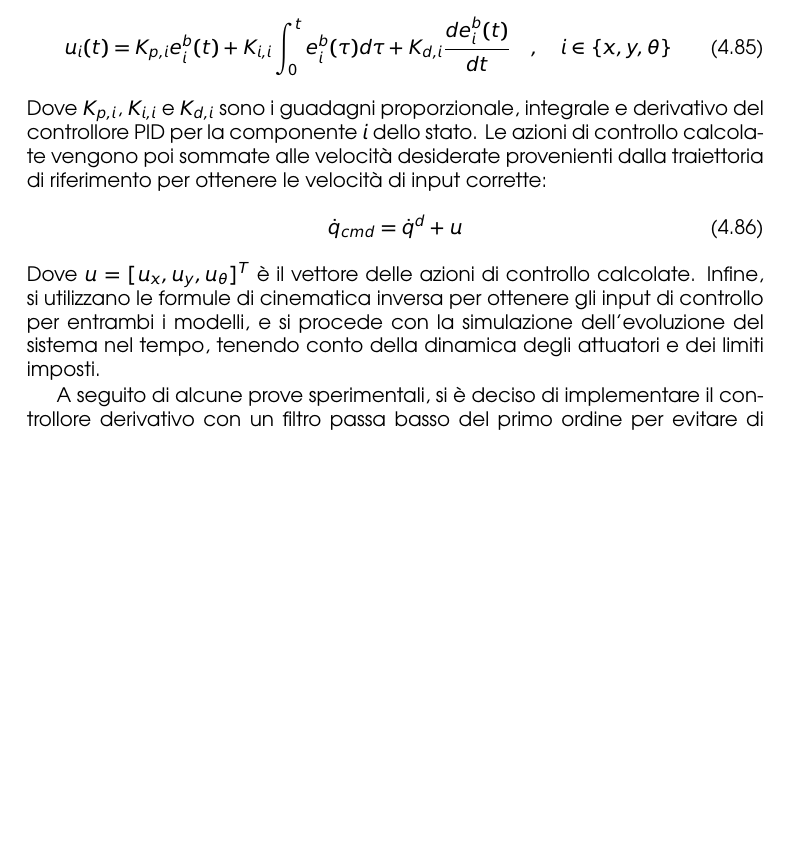
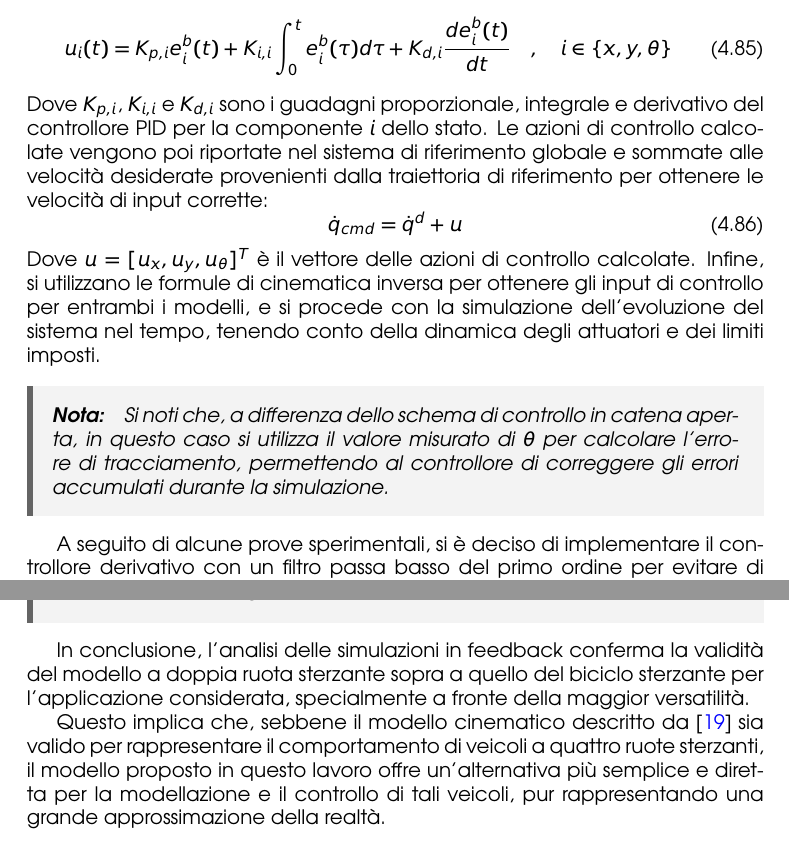
Before and after one commit to effibot/thesis_latex, a LaTeX thesis (main.tex, which reads chapters/4-modello-cinematico.tex): part of page 67 of 74 before the commit and two parts of pages 67 and 69 of 74 after it, the two joined at a grey line, cut so that both start at the same text, the shorter picture padded with empty space. Compiled offline with pdfLaTeX.

Commit message:
adjusting cap 4 after merging

```diff
--- a/chapters/4-modello-cinematico.tex
+++ b/chapters/4-modello-cinematico.tex
@@ -812,11 +812,14 @@ Successivamente, si calcolano le azioni di controllo sulla singola componente de
 \begin{equation}\label{eq:pid_control_law}
     u_i(t) = K_{p,i} e_i^b(t) + K_{i,i} \int_0^t e_i^b(\tau) d\tau + K_{d,i} \frac{d e_i^b(t)}{dt} \quad , \quad i \in \{x,y,\theta\}
 \end{equation}
-Dove $K_{p,i}$, $K_{i,i}$ e $K_{d,i}$ sono i guadagni proporzionale, integrale e derivativo del controllore PID per la componente $i$ dello stato. Le azioni di controllo calcolate vengono poi sommate alle velocità desiderate provenienti dalla traiettoria di riferimento per ottenere le velocità di input corrette:
+Dove $K_{p,i}$, $K_{i,i}$ e $K_{d,i}$ sono i guadagni proporzionale, integrale e derivativo del controllore PID per la componente $i$ dello stato. Le azioni di controllo calcolate vengono poi riportate nel sistema di riferimento globale e sommate alle velocità desiderate provenienti dalla traiettoria di riferimento per ottenere le velocità di input corrette:
 \begin{equation}\label{eq:corrected_desired_state}
     \dot{q}_{cmd} = \dot{q}^d + u
 \end{equation}
 Dove $u = [u_x, u_y, u_\theta]^T$ è il vettore delle azioni di controllo calcolate. Infine, si utilizzano le formule di cinematica inversa per ottenere gli input di controllo per entrambi i modelli, e si procede con la simulazione dell'evoluzione del sistema nel tempo, tenendo conto della dinamica degli attuatori e dei limiti imposti.
+\begin{note}
+    Si noti che, a differenza dello schema di controllo in catena aperta, in questo caso si utilizza il valore misurato di $\theta$ per calcolare l'errore di tracciamento, permettendo al controllore di correggere gli errori accumulati durante la simulazione.
+\end{note}
 
 A seguito di alcune prove sperimentali, si è deciso di implementare il controllore derivativo con un filtro passa basso del primo ordine per evitare di amplificare il rumore di misura e le variazioni rapide dell'errore (importanti soprattutto per la componente angolare). Pertanto, la parte derivativa del controllore PID è stata implementata come:
 \begin{equation}\label{eq:filtered_derivative}
@@ -943,3 +946,6 @@ L'introduzione del controllore PID in feedback ha portato a miglioramenti signif
 \begin{note}
     Si può notare in \cref{fig:spin_pid_simulation_results} come ci sia un rumore molto evidente nelle velocità del robot, probabilmente dovuti a fenomini di errore numerico, visto che la loro scale è di $10^{-17}$. Questo non influenza però le prestazioni di tracking, che risultano comunque ottimali.
 \end{note}
+In conclusione, l'analisi delle simulazioni in feedback conferma la validità del modello a doppia ruota sterzante sopra a quello del biciclo sterzante per l'applicazione considerata, specialmente a fronte della maggior versatilità.
+
+Questo implica che, sebbene il modello cinematico descritto da \cite{tourajizadeh2020fourwheel} sia valido per rappresentare il comportamento di veicoli a quattro ruote sterzanti, il modello proposto in questo lavoro offre un'alternativa più semplice e diretta per la modellazione e il controllo di tali veicoli, pur rappresentando una grande approssimazione della realtà.
```
Also changed, not shown: chapters/4-modello-cinematico.tex (6 more changed lines), 1 other file.
